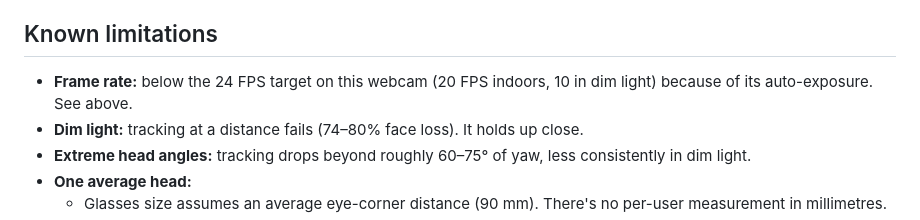
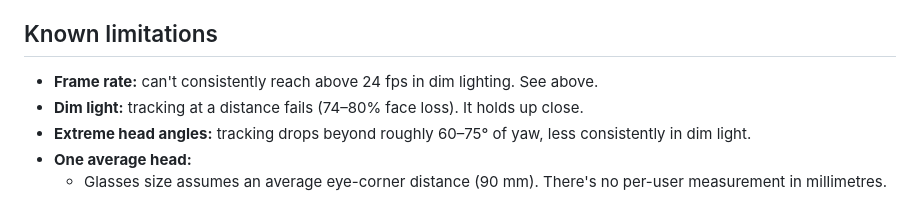
Before and after one commit to PrinceAJ17/AscendTech, a Markdown page: README.md, the part around the change. Drawn GitHub-style.

Commit message:
Update frame rate limitation description in README

```diff
--- a/README.md
+++ b/README.md
@@ -101,7 +101,7 @@ Measured with the in-app recorder (30 s runs unless noted; full data and analysi
 
 ## Known limitations
 
-- **Frame rate:** below the 24 FPS target on this webcam (20 FPS indoors, 10 in dim light) because of its auto-exposure. See above.
+- **Frame rate:** can't consistently reach above 24 fps in dim lighting. See above.
 - **Dim light:** tracking at a distance fails (74–80% face loss). It holds up close.
 - **Extreme head angles:** tracking drops beyond roughly 60–75° of yaw, less consistently in dim light.
 - **One average head:**
```
